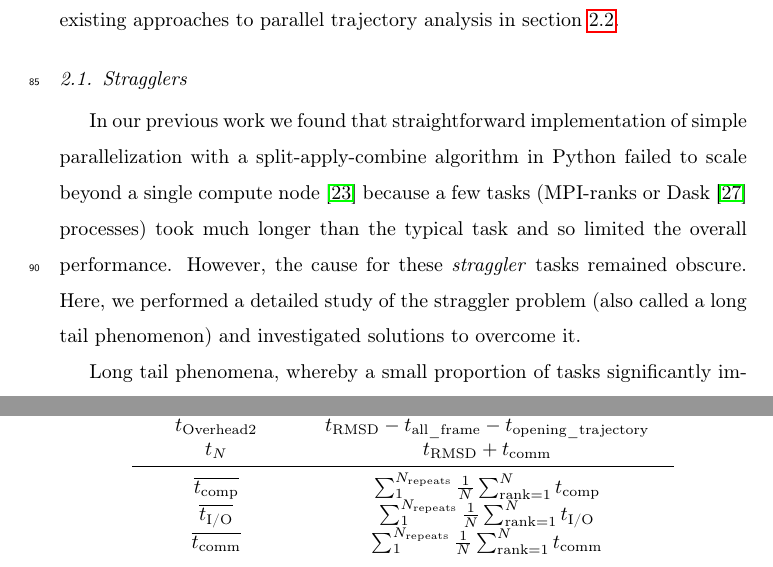
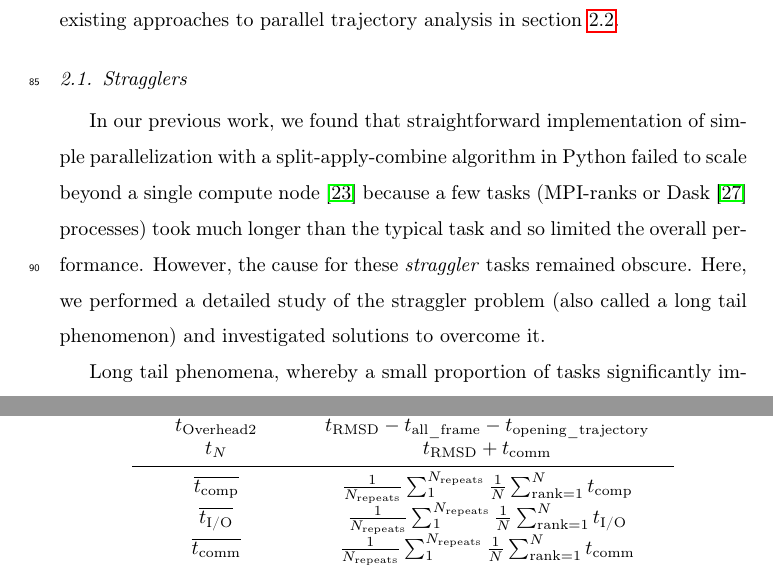
Before and after one commit to hpcanalytics/paper-hpc-py-parallel-mdanalysis, a LaTeX paper (main.tex, which reads background.tex, methods.tex): two parts of pages 5 and 16 of 57, joined at a grey line, cut so that both start at the same text. Compiled offline with pdfLaTeX.

Commit message:
Minor edits on Methods

```diff
--- a/background.tex
+++ b/background.tex
@@ -6,7 +6,7 @@
 \label{sec:stragglers}
 
 
-In our previous work we found that straightforward implementation of simple parallelization with a split-apply-combine algorithm in Python failed to scale beyond a single compute node~\cite{Khoshlessan:2017ab} because a few tasks (MPI-ranks or Dask~\citep{Rocklin:2015aa} processes) took much longer than the typical task and so limited the overall performance.
+In our previous work, we found that straightforward implementation of simple parallelization with a split-apply-combine algorithm in Python failed to scale beyond a single compute node~\cite{Khoshlessan:2017ab} because a few tasks (MPI-ranks or Dask~\citep{Rocklin:2015aa} processes) took much longer than the typical task and so limited the overall performance.
 However, the cause for these \emph{straggler} tasks remained obscure.
 Here, we performed a detailed study of the straggler problem (also called a long tail phenomenon) and investigated solutions to overcome it.
 
--- a/methods.tex
+++ b/methods.tex
@@ -28,9 +28,9 @@ We evaluated MPI performance of the parallel RMSD timeseries algorithm~\ref{alg:
     $t_{\text{Overhead2}}$ & $t_{\text{RMSD}}-t_{\text{all\_frame}}-t_{\text{opening\_trajectory}}$  \\
     $t_{N}$ & $t_{\text{RMSD}}+\tcomm$ \\
    \midrule
-    $\overline{\tcomp}$ & $\sum_{1}^{N_{\text{repeats}}}\frac{1}{N}\sum_{\text{rank}=1}^{N} \tcomp$ \\
-    $\overline{\tIO}$ & $\sum_{1}^{N_{\text{repeats}}}\frac{1}{N}\sum_{\text{rank}=1}^{N} \tIO$\\
-    $\overline{\tcomm}$ & $\sum_{1}^{N_{\text{repeats}}}\frac{1}{N}\sum_{\text{rank}=1}^{N} \tcomm$ \\
+    $\overline{\tcomp}$ & $\frac{1}{N_{\text{repeats}}}\sum_{1}^{N_{\text{repeats}}}\frac{1}{N}\sum_{\text{rank}=1}^{N} \tcomp$ \\
+    $\overline{\tIO}$ & $\frac{1}{N_{\text{repeats}}}\sum_{1}^{N_{\text{repeats}}}\frac{1}{N}\sum_{\text{rank}=1}^{N} \tIO$\\
+    $\overline{\tcomm}$ & $\frac{1}{N_{\text{repeats}}}\sum_{1}^{N_{\text{repeats}}}\frac{1}{N}\sum_{\text{rank}=1}^{N} \tcomm$ \\
     $t_{\text{total}}$ & $\max t_{N}$ \\
   \bottomrule
 \end{tabular}
```
